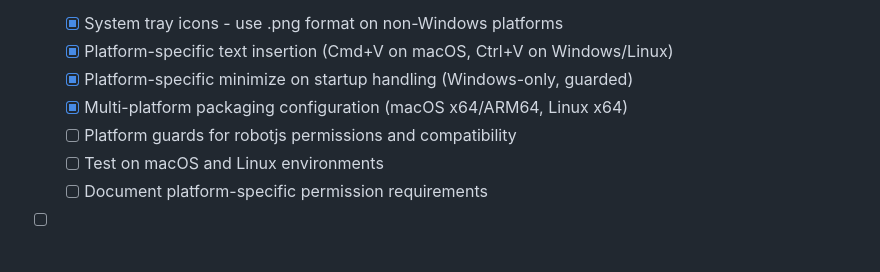
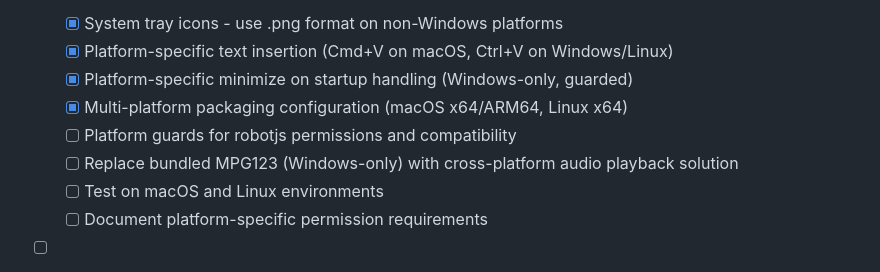
Before and after one commit to neon-fish/speech-to-paste, a Markdown page: README.md, the part around the change. GitHub-like rendering.

Commit message:
feat: add task to replace bundled MPG123 with cross-platform audio playback solution

```diff
--- a/README.md
+++ b/README.md
@@ -129,6 +129,7 @@ All settings can be configured via the web interface at http://localhost:5933:
   - [x] Platform-specific minimize on startup handling (Windows-only, guarded)
   - [x] Multi-platform packaging configuration (macOS x64/ARM64, Linux x64)
   - [ ] Platform guards for robotjs permissions and compatibility
+  - [ ] Replace bundled MPG123 (Windows-only) with cross-platform audio playback solution
   - [ ] Test on macOS and Linux environments
   - [ ] Document platform-specific permission requirements
 - [ ] **Local Whisper support** - framework in place but needs alternative implementation (see [LOCAL_WHISPER_SETUP.md](LOCAL_WHISPER_SETUP.md))
```
